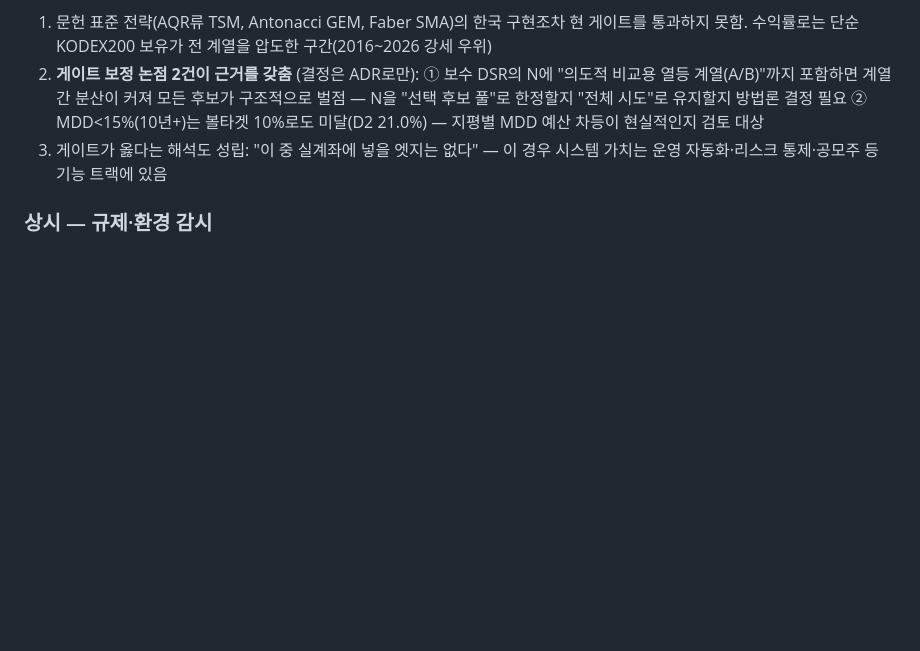
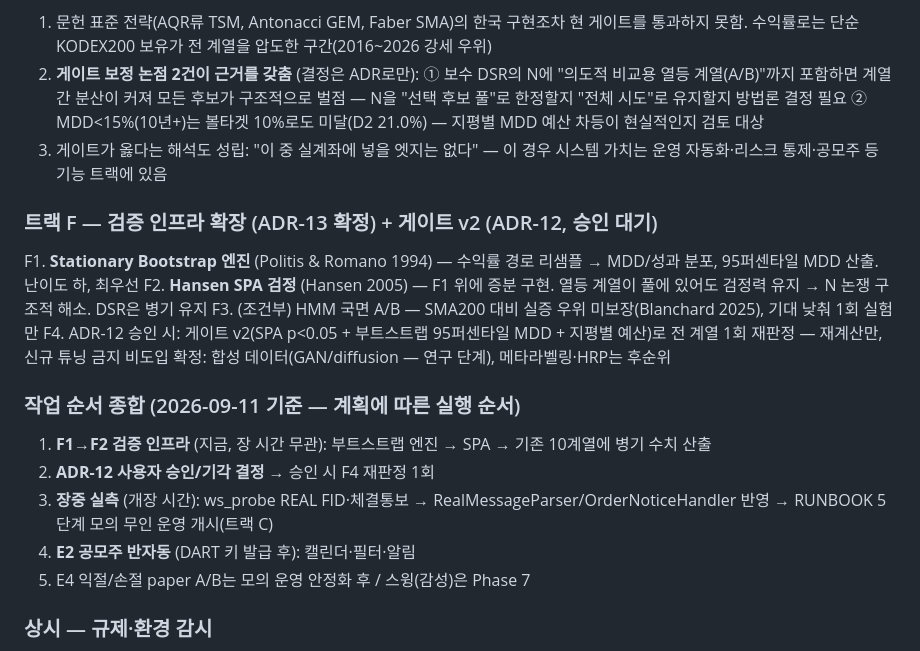
Before and after one commit to hobbiespark/autoStock, a Markdown page: PROGRESS.md, the part around the change. GitHub-like rendering; blank space fills up the shorter version.

```diff
--- a/PROGRESS.md
+++ b/PROGRESS.md
@@ -181,6 +181,22 @@ E5. **지평별 전략 프레임워크** (ADR-11): 장기(듀얼 모멘텀+10개
 2. **게이트 보정 논점 2건이 근거를 갖춤** (결정은 ADR로만): ① 보수 DSR의 N에 "의도적 비교용 열등 계열(A/B)"까지 포함하면 계열 간 분산이 커져 모든 후보가 구조적으로 벌점 — N을 "선택 후보 풀"로 한정할지 "전체 시도"로 유지할지 방법론 결정 필요 ② MDD<15%(10년+)는 볼타겟 10%로도 미달(D2 21.0%) — 지평별 MDD 예산 차등이 현실적인지 검토 대상
 3. 게이트가 옳다는 해석도 성립: "이 중 실계좌에 넣을 엣지는 없다" — 이 경우 시스템 가치는 운영 자동화·리스크 통제·공모주 등 기능 트랙에 있음
 
+### 트랙 F — 검증 인프라 확장 (ADR-13 확정) + 게이트 v2 (ADR-12, 승인 대기)
+
+F1. **Stationary Bootstrap 엔진** (Politis & Romano 1994) — 수익률 경로 리샘플 → MDD/성과 분포, 95퍼센타일 MDD 산출. 난이도 하, 최우선
+F2. **Hansen SPA 검정** (Hansen 2005) — F1 위에 증분 구현. 열등 계열이 풀에 있어도 검정력 유지 → N 논쟁 구조적 해소. DSR은 병기 유지
+F3. (조건부) HMM 국면 A/B — SMA200 대비 실증 우위 미보장(Blanchard 2025), 기대 낮춰 1회 실험만
+F4. ADR-12 승인 시: 게이트 v2(SPA p<0.05 + 부트스트랩 95퍼센타일 MDD + 지평별 예산)로 전 계열 1회 재판정 — 재계산만, 신규 튜닝 금지
+비도입 확정: 합성 데이터(GAN/diffusion — 연구 단계), 메타라벨링·HRP는 후순위
+
+### 작업 순서 종합 (2026-09-11 기준 — 계획에 따른 실행 순서)
+
+1. **F1→F2 검증 인프라** (지금, 장 시간 무관): 부트스트랩 엔진 → SPA → 기존 10계열에 병기 수치 산출
+2. **ADR-12 사용자 승인/기각 결정** → 승인 시 F4 재판정 1회
+3. **장중 실측** (개장 시간): ws_probe REAL FID·체결통보 → RealMessageParser/OrderNoticeHandler 반영 → RUNBOOK 5단계 모의 무인 운영 개시(트랙 C)
+4. **E2 공모주 반자동** (DART 키 발급 후): 캘린더·필터·알림
+5. E4 익절/손절 paper A/B는 모의 운영 안정화 후 / 스윙(감성)은 Phase 7
+
 ### 상시 — 규제·환경 감시
 
 - 초단타 알고리즘 규제 입법(2025-12 발의, 계류) 통과 여부 추적 — 통과 시 개인 API 매매 영향 재평가
```
Also changed, not shown: PLAN.md (+22 -0 lines).
